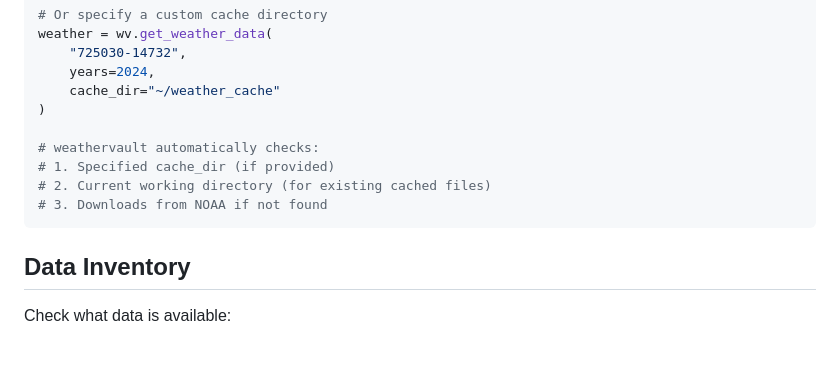
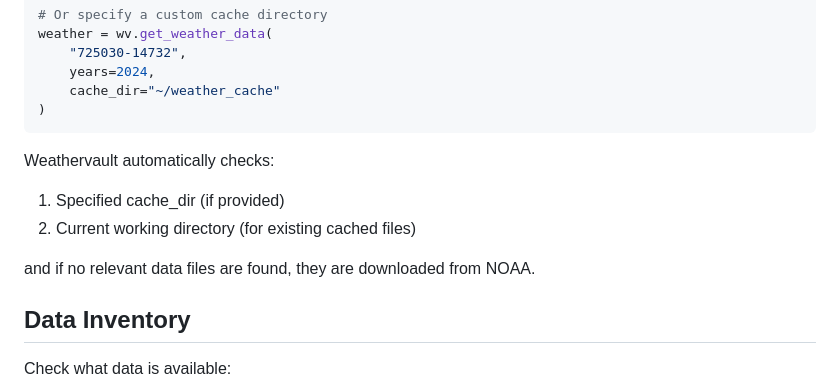
Before and after one commit to rich-iannone/weathervault, a Markdown page: README.md, the part around the change. Rendered like a GitHub page; blank space fills up the shorter version.

````diff
--- a/README.md
+++ b/README.md
@@ -199,12 +199,14 @@ weather = wv.get_weather_data(
     years=2024,
     cache_dir="~/weather_cache"
 )
+```
 
-# weathervault automatically checks:
-# 1. Specified cache_dir (if provided)
-# 2. Current working directory (for existing cached files)
-# 3. Downloads from NOAA if not found
-```
+Weathervault automatically checks:
+
+1. Specified cache_dir (if provided)
+2. Current working directory (for existing cached files)
+
+and if no relevant data files are found, they are downloaded from NOAA.
 
 ## Data Inventory
 
````
